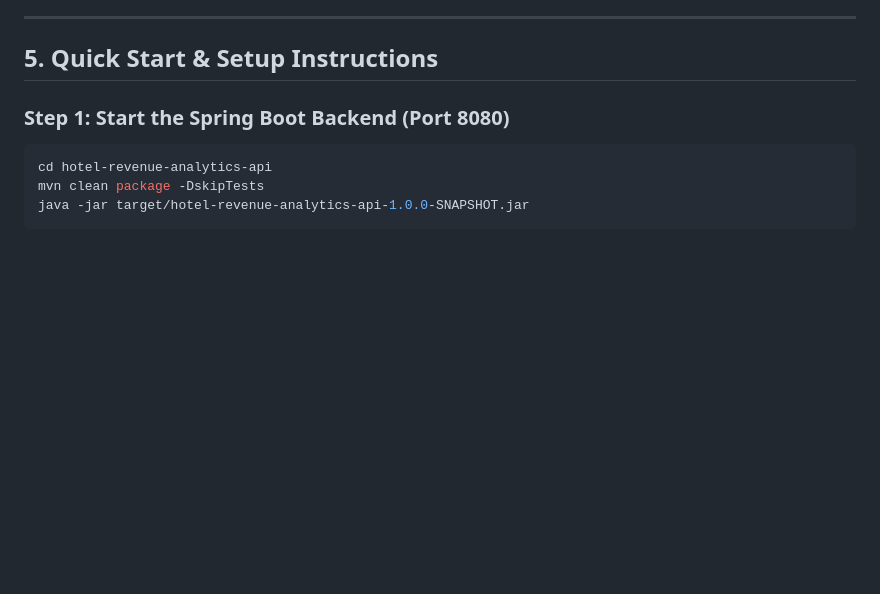
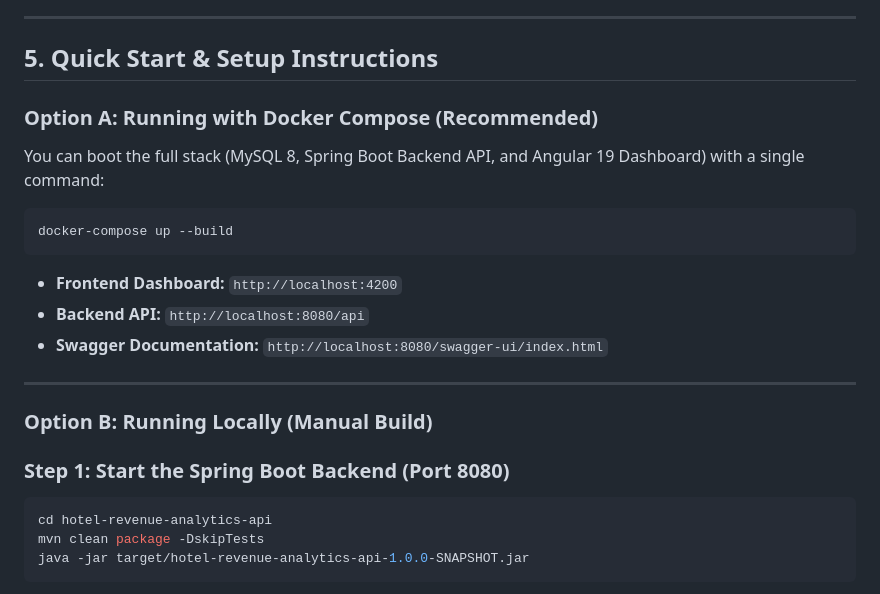
Before and after one commit to MohanaPrasathR/hotel-revenue-analytics, a Markdown page: README.md, the part around the change. Drawn GitHub-style; blank space fills up the shorter version.

Commit message:
docs(docker): add containerized setup and local orchestration instructions to README

````diff
--- a/README.md
+++ b/README.md
@@ -95,6 +95,20 @@ Ensure the following runtimes are installed:
 ---
 
 ## 5. Quick Start & Setup Instructions
+
+### Option A: Running with Docker Compose (Recommended)
+You can boot the full stack (MySQL 8, Spring Boot Backend API, and Angular 19 Dashboard) with a single command:
+
+```bash
+docker-compose up --build
+```
+- **Frontend Dashboard:** `http://localhost:4200`
+- **Backend API:** `http://localhost:8080/api`
+- **Swagger Documentation:** `http://localhost:8080/swagger-ui/index.html`
+
+---
+
+### Option B: Running Locally (Manual Build)
 
 ### Step 1: Start the Spring Boot Backend (Port 8080)
 ```bash
````
